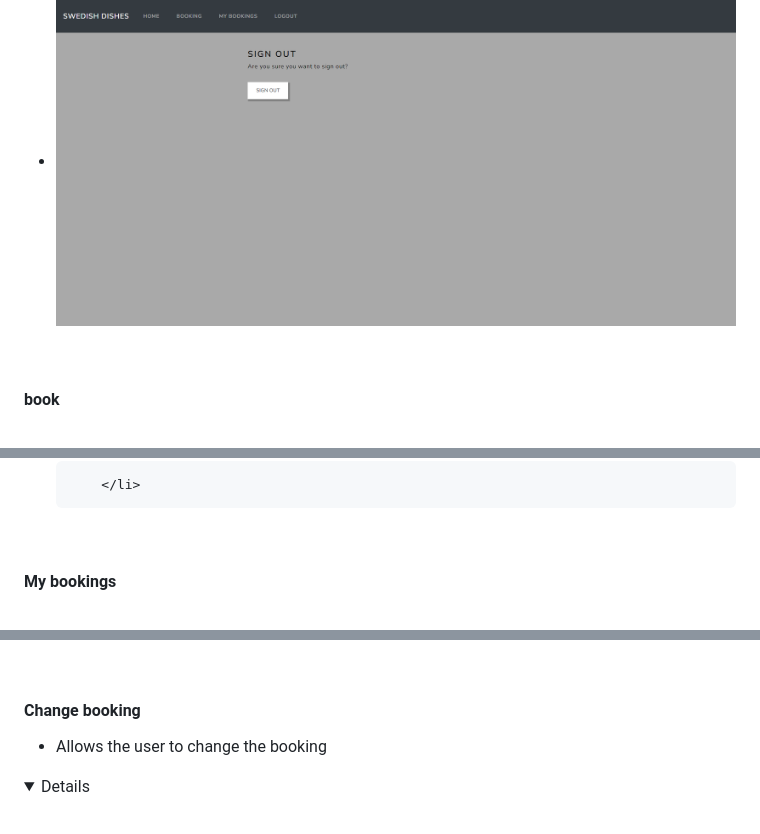
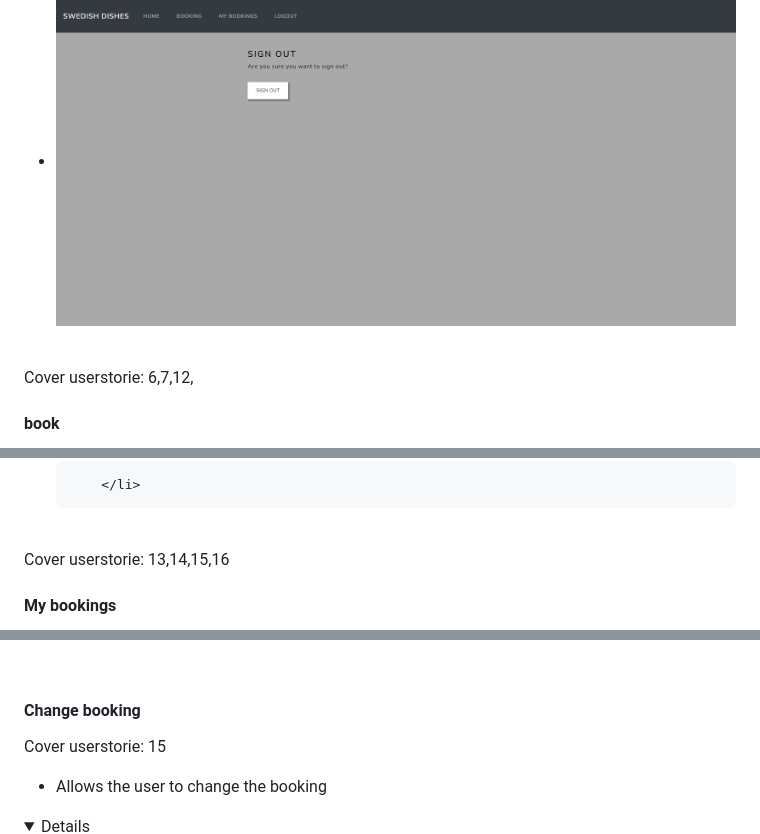
Before and after one commit to Philippos123/vegan-resturant.1, a Markdown page: README.md, 3 parts joined by grey strips. GitHub-like rendering; folded sections open; blank space fills up the shorter version.

```diff
--- a/README.md
+++ b/README.md
@@ -261,6 +266,7 @@ The secound model is the **news_image_path** wich contains the following:
 
 
 </details><br>
+Cover userstorie: 6,7,12,
 
 #### book
 * Allows the user to book a table
@@ -273,6 +279,7 @@ The secound model is the **news_image_path** wich contains the following:
 
         </li>
 </details><br>
+Cover userstorie: 13,14,15,16
 
 #### My bookings
 * Allows the user to see there bookings
@@ -294,6 +301,8 @@ The secound model is the **news_image_path** wich contains the following:
 </details><br>
 
 #### Change booking
+Cover userstorie: 15
+
 * Allows the user to change the booking
  <details>
     <ul>
```
Also changed, not shown: other parts of README.md (+15 -0 lines).
